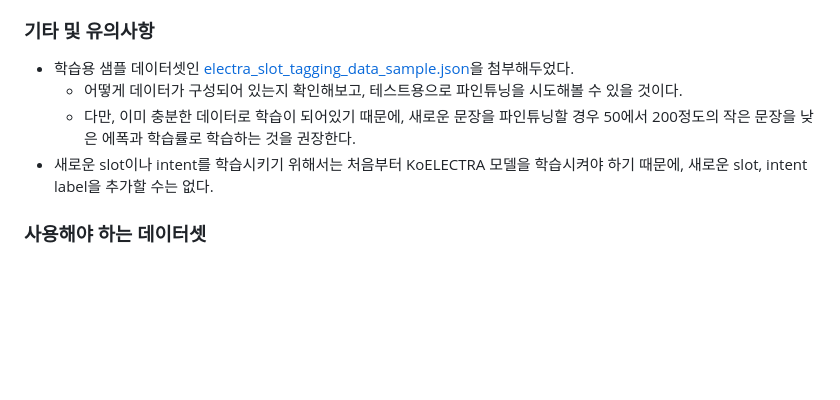
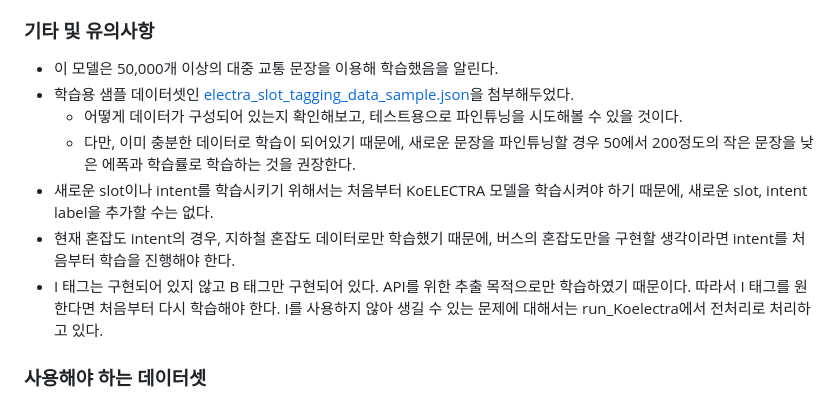
Before and after one commit to DKU-OpenSource-SW-Basic/transit-chatbot, a Markdown page: DeveloperGuide.md, the part around the change. GitHub-like rendering; blank space fills up the shorter version.

Commit message:
Update DeveloperGuide.md
모델에 대한 구체적인 설명 추가

```diff
--- a/DeveloperGuide.md
+++ b/DeveloperGuide.md
@@ -184,10 +184,13 @@ sequenceDiagram
 6. 코드를 실행하여 로스값과 정확도 등을 학습 과정을 주시하면서 결과를 기다린다.
 
 ### 기타 및 유의사항
+- 이 모델은 50,000개 이상의 대중 교통 문장을 이용해 학습했음을 알린다.
 - 학습용 샘플 데이터셋인 [electra_slot_tagging_data_sample.json](/data/Json/electra_slot_tagging_data_sample.json)을 첨부해두었다.
   - 어떻게 데이터가 구성되어 있는지 확인해보고, 테스트용으로 파인튜닝을 시도해볼 수 있을 것이다.
   - 다만, 이미 충분한 데이터로 학습이 되어있기 때문에, 새로운 문장을 파인튜닝할 경우 50에서 200정도의 작은 문장을 낮은 에폭과 학습률로 학습하는 것을 권장한다.
 - 새로운 slot이나 intent를 학습시키기 위해서는 처음부터 KoELECTRA 모델을 학습시켜야 하기 때문에, 새로운 slot, intent label을 추가할 수는 없다.
+- 현재 혼잡도 intent의 경우, 지하철 혼잡도 데이터로만 학습했기 때문에, 버스의 혼잡도만을 구현할 생각이라면 intent를 처음부터 학습을 진행해야 한다.
+- I 태그는 구현되어 있지 않고 B 태그만 구현되어 있다. API를 위한 추출 목적으로만 학습하였기 때문이다. 따라서 I 태그를 원한다면 처음부터 다시 학습해야 한다. I를 사용하지 않아 생길 수 있는 문제에 대해서는 run_Koelectra에서 전처리로 처리하고 있다.
 
 ### 사용해야 하는 데이터셋
 모델 학습시 필요한 라벨들은 다음과 같다. <br>
```
